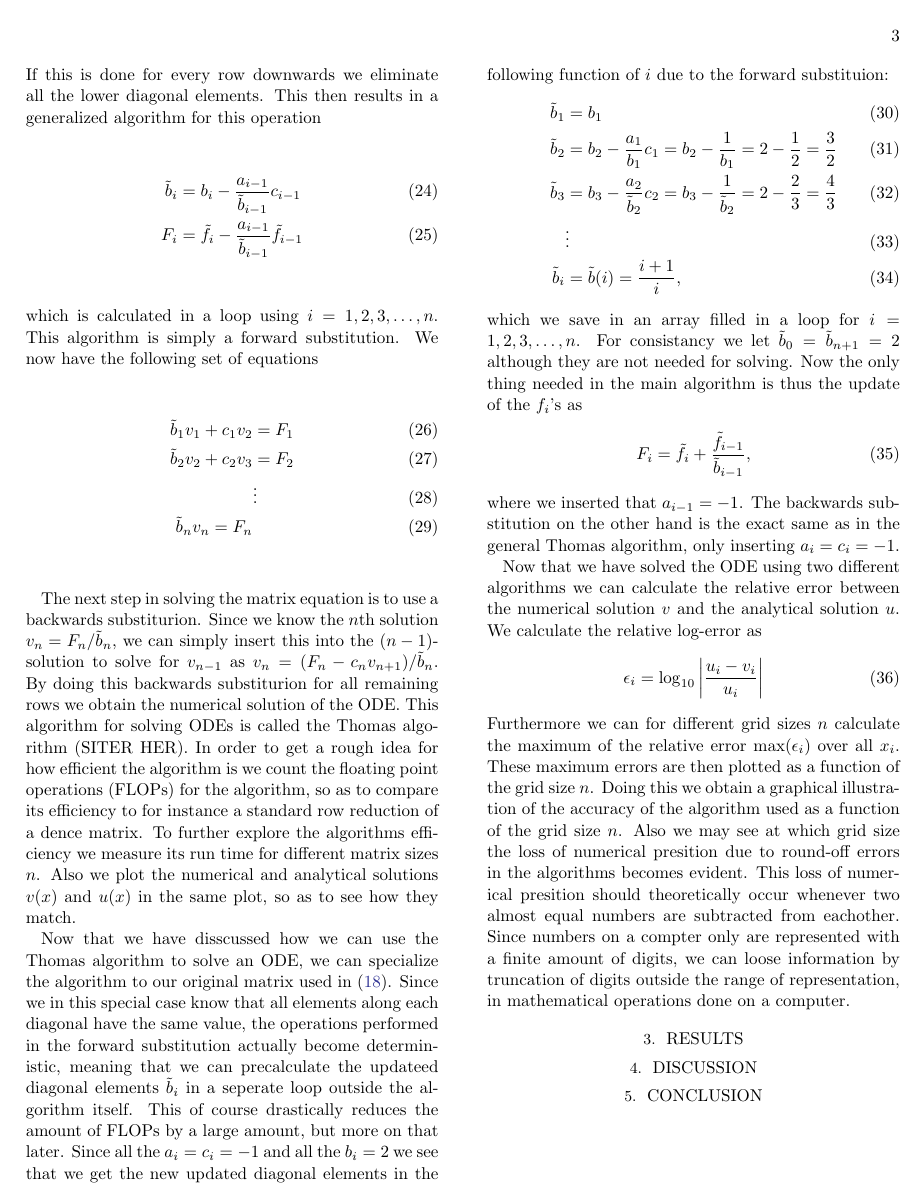
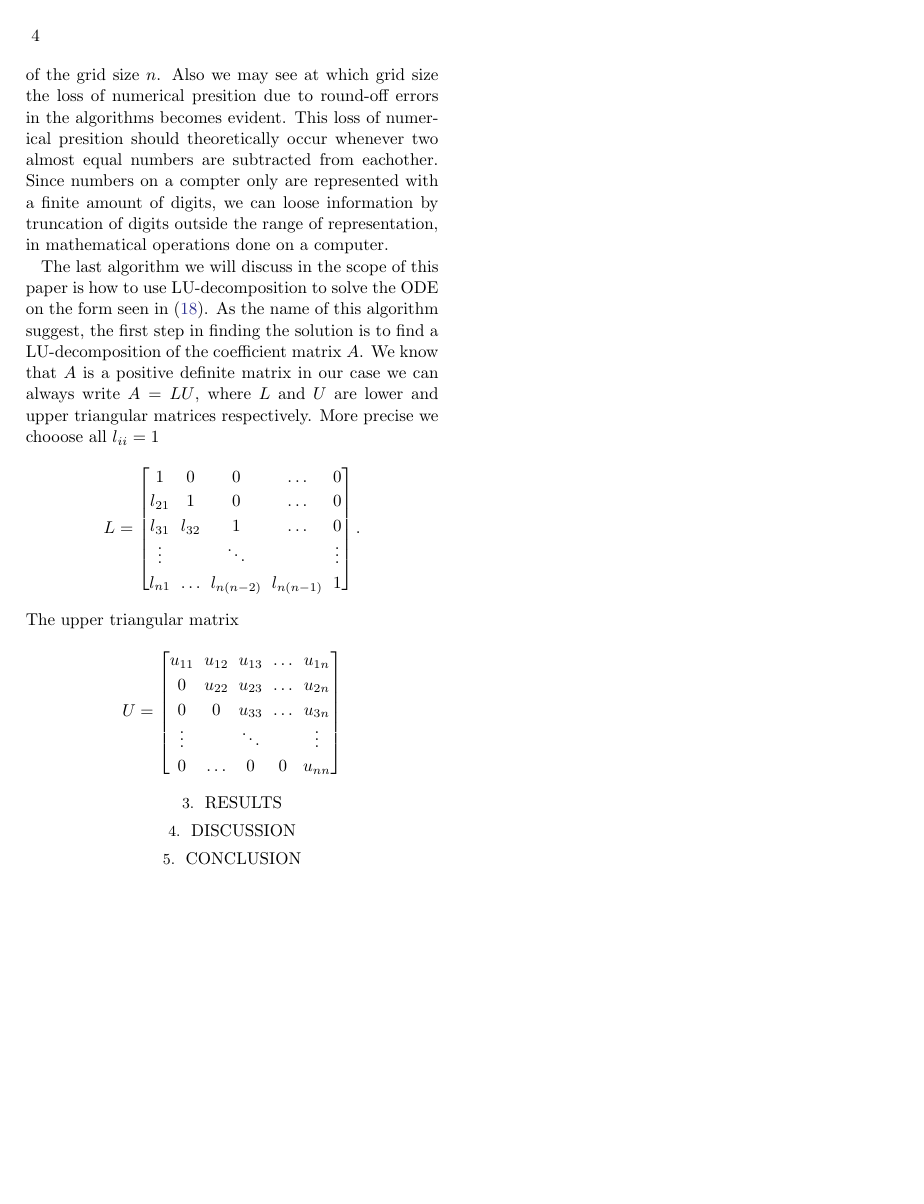
Before and after one commit to bernharl/FYS4150-Project-1, a LaTeX paper (doc/CompPhysProj1.tex): page 3 of 3 before the commit and page 4 of 4 after it. Compiled offline with LaTeX, dvips and Ghostscript.

Commit message:
Changed error loop step from 0.1 to 1. Further method writing in .tex

```diff
--- a/doc/CompPhysProj1.tex
+++ b/doc/CompPhysProj1.tex
@@ -177,6 +178,26 @@ Now that we have solved the ODE using two different algorithms we can calculate
 \end{align}
 Furthermore we can for different grid sizes $n$ calculate the maximum of the relative error $\max(\epsilon_i)$ over all $x_i$. These maximum errors are then plotted as a function of the grid size $n$. Doing this we obtain a graphical illustration of the accuracy of the algorithm used as a function of the grid size $n$. Also we may see at which grid size the loss of numerical presition due to round-off errors in the algorithms becomes evident. This loss of numerical presition should theoretically occur whenever two almost equal numbers are subtracted from eachother. Since numbers on a compter only are represented with a finite amount of digits, we can loose information by truncation of digits outside the range of representation, in mathematical operations done on a computer.
 
+The last algorithm we will discuss in the scope of this paper is how to use LU-decomposition to solve the ODE on the form seen in (\ref{eq:matrix_form}). As the name of this algorithm suggest, the first step in finding the solution is to find a LU-decomposition of the coefficient matrix $A$. We know that $A$ is a positive definite matrix in our case we can always write $A = LU$, where $L$ and $U$ are lower and upper triangular matrices respectively. More precise we chooose all $l_{ii} = 1$
+$$L =
+\begin{bmatrix}
+	1 & 0 & 0 & \hdots & 0\\
+	l_{21} & 1 & 0 & \hdots & 0\\
+	l_{31} & l_{32} & 1 &\hdots & 0\\
+	\vdots & & \ddots & & \vdots\\
+	l_{n1} & \hdots & l_{n(n-2)} & l_{n(n-1)} & 1
+\end{bmatrix}.
+$$
+The upper triangular matrix
+$$U =
+\begin{bmatrix}
+	u_{11} & u_{12} & u_{13} & \hdots & u_{1n}\\
+	0 & u_{22} & u_{23} & \hdots & u_{2n}\\
+	0 & 0 & u_{33} &\hdots & u_{3n}\\
+	\vdots & & \ddots & & \vdots\\
+	0 & \hdots & 0 & 0 & u_{nn}
+\end{bmatrix}
+$$
 \section{Results} \label{sec:results}
 
 \section{Discussion} \label{sec:discussion}
```
Also changed, not shown: doc/CompPhysProj1.tex (3 more changed lines), 1 other file.
